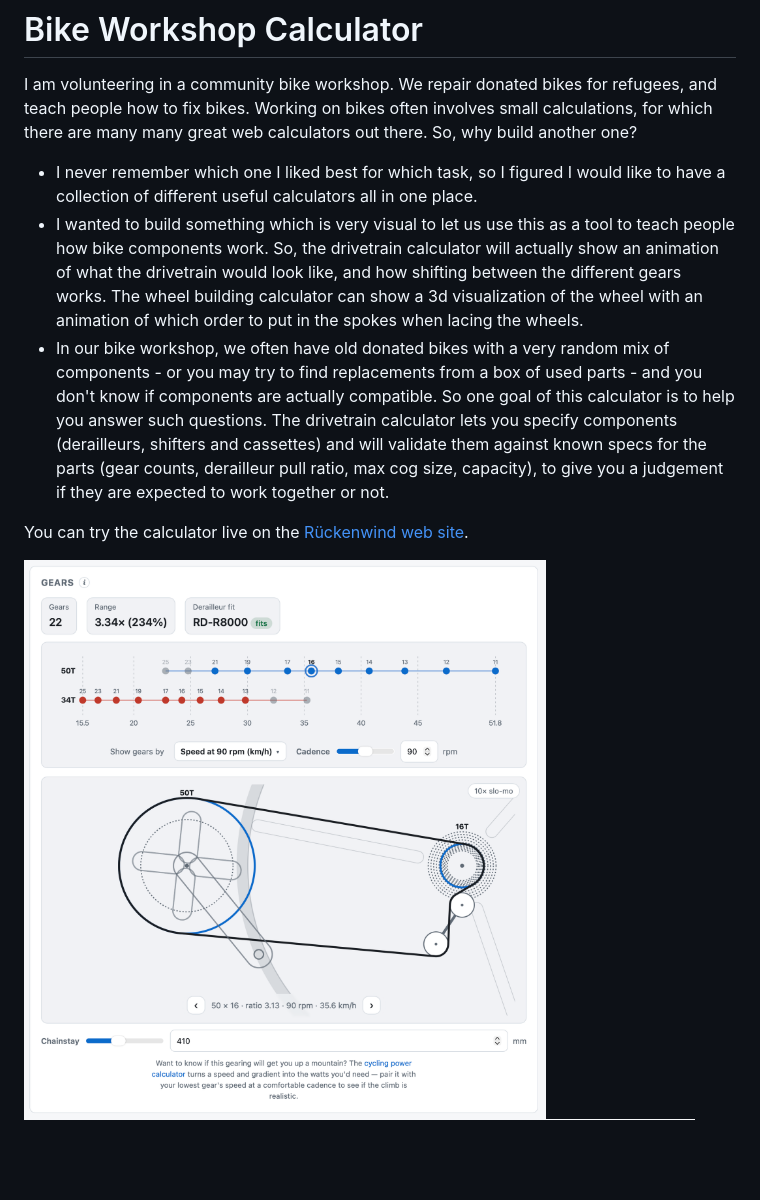
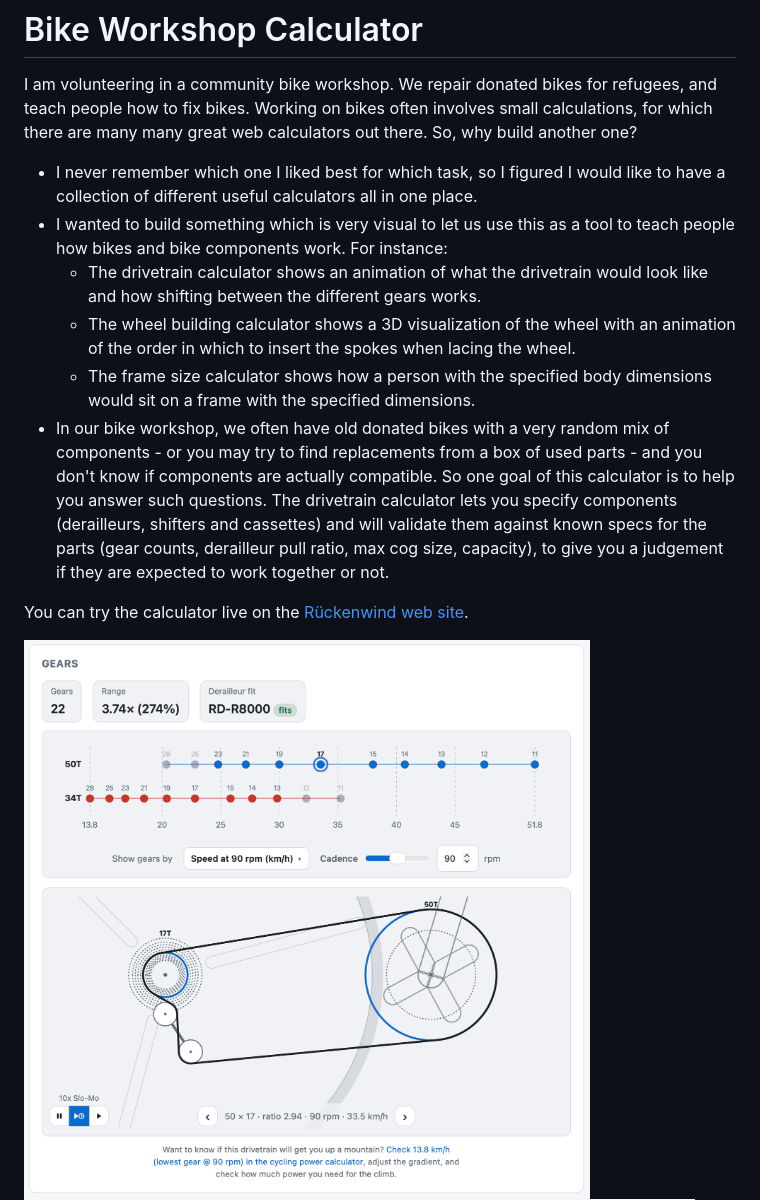
Before and after one commit to jechter/bike-calculator, a Markdown page: README.md, the part around one of its changes. GitHub-like rendering; pictures changed too: docs/images/drivetrain.png; blank space fills up the shorter version.

Commit message:
Update calculator overview and screenshots

```diff
--- a/README.md
+++ b/README.md
@@ -3,7 +3,10 @@
 I am volunteering in a community bike workshop. We repair donated bikes for refugees, and teach people how to fix bikes. Working on bikes often involves small calculations, for which there are many many great web calculators out there. So, why build another one?
 
 - I never remember which one I liked best for which task, so I figured I would like to have a collection of different useful calculators all in one place.
-- I wanted to build something which is very visual to let us use this as a tool to teach people how bike components work. So, the drivetrain calculator will actually show an animation of what the drivetrain would look like, and how shifting between the different gears works. The wheel building calculator can show a 3d visualization of the wheel with an animation of which order to put in the spokes when lacing the wheels.
+- I wanted to build something which is very visual to let us use this as a tool to teach people how bikes and bike components work. For instance:
+  - The drivetrain calculator shows an animation of what the drivetrain would look like and how shifting between the different gears works.
+  - The wheel building calculator shows a 3D visualization of the wheel with an animation of the order in which to insert the spokes when lacing the wheel.
+  - The frame size calculator shows how a person with the specified body dimensions would sit on a frame with the specified dimensions.
 - In our bike workshop, we often have old donated bikes with a very random mix of components - or you may try to find replacements from a box of used parts - and you don't know if components are actually compatible. So one goal of this calculator is to help you answer such questions. The drivetrain calculator lets you specify components (derailleurs, shifters and cassettes) and will validate them against known specs for the parts (gear counts, derailleur pull ratio, max cog size, capacity), to give you a judgement if they are expected to work together or not.
 
 You can try the calculator live on the [Rückenwind web site](https://rueckenwind.berlin/bikeworkshopcalc/).
```
Also changed, not shown: other parts of README.md (+8 -6 lines), docs/calculators/components.md (renamed from docs/calculators/derailleur-compatibility.md, +35 -8 lines), docs/calculators/drivetrain.md (+1 -1 lines), docs/images/framesize.png (added), 1 other file.
